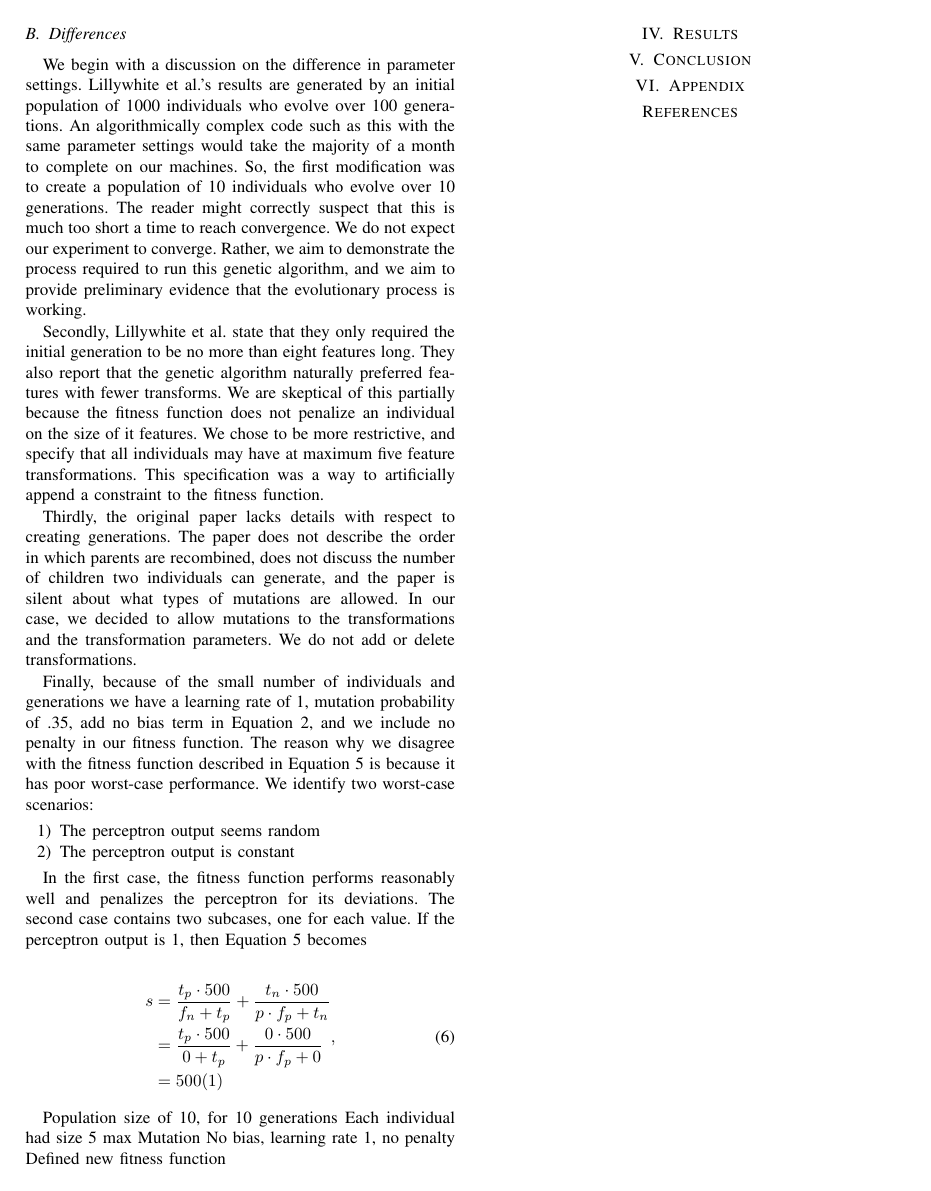
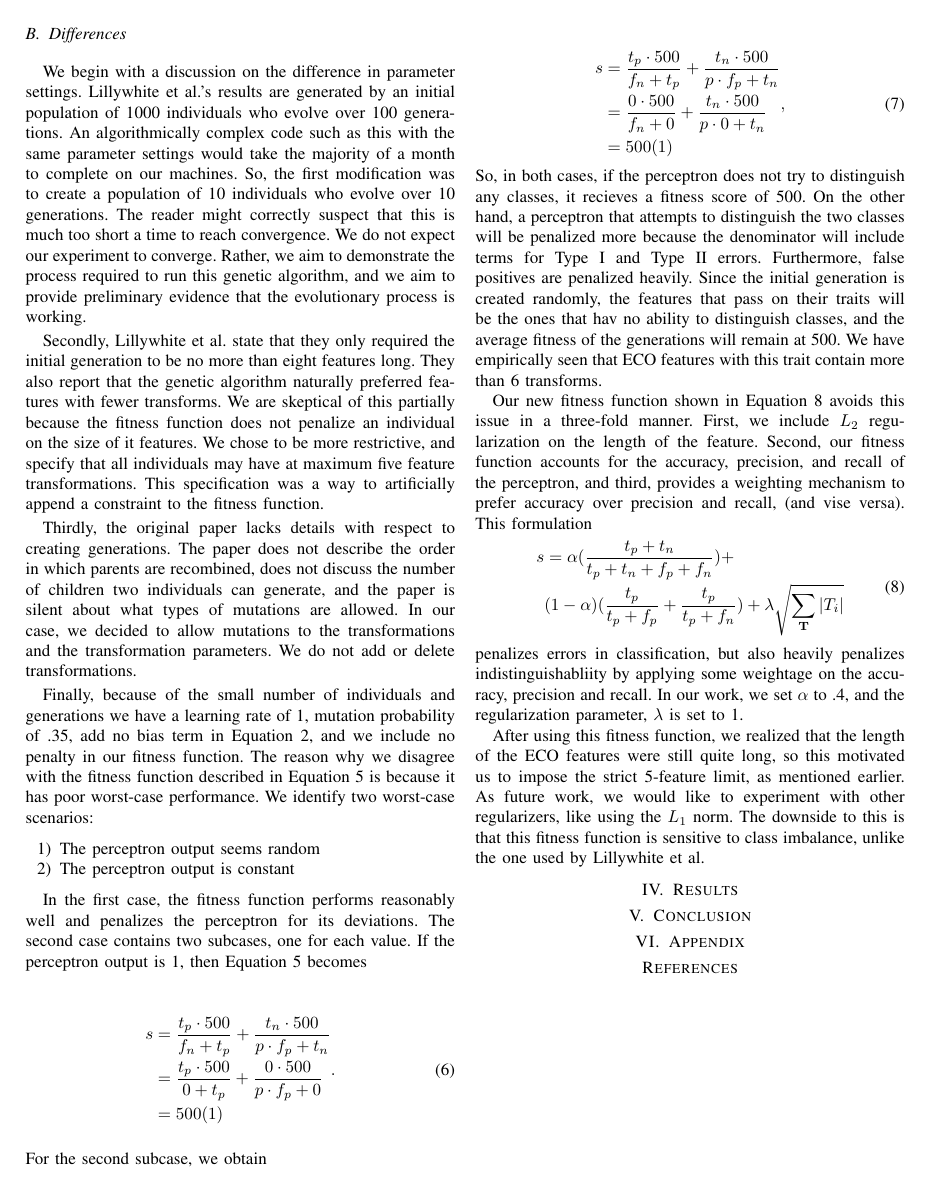
Before and after one commit to dmenager/General-Object-Recognition-by-Evolution, a LaTeX paper (bare_conf.tex): page 4 of 4. Compiled offline with pdfLaTeX.

Commit message:
ECO features work now with my own, faulty fitness function

```diff
--- a/bare_conf.tex
+++ b/bare_conf.tex
@@ -241,16 +241,32 @@ In the first case, the fitness function performs reasonably well and penalizes t
     s & = \frac{t_p \cdot 500}{f_n + t_p} + \frac{t_n \cdot 500}{p \cdot f_p+ t_n}\\
     & = \frac{t_p \cdot 500}{0 + t_p} + \frac{0 \cdot 500}{p \cdot f_p + 0}\\
     & = 500(1)
-  \end{split},
+  \end{split}.
   \label{eq:fitness-lilly-decompose}
 \end{equation}
+For the second subcase, we obtain
 
-Population size of 10, for 10 generations
-Each individual had size 5 max
-Mutation
-No bias, learning rate 1, no penalty
-Defined new fitness function
+\begin{equation}
+  \begin{split}
+    s & = \frac{t_p \cdot 500}{f_n + t_p} + \frac{t_n \cdot 500}{p \cdot f_p+ t_n}\\
+    & = \frac{0 \cdot 500}{f_n + 0} + \frac{t_n \cdot 500}{p \cdot 0 + t_n}\\
+    & = 500(1)
+  \end{split},
+  \label{eq:fitness-lilly-decompose2}
+\end{equation}
+So, in both cases, if the perceptron does not try to distinguish any classes, it recieves a fitness score of 500. On the other hand, a perceptron that attempts to distinguish the two classes will be penalized more because the denominator will include terms for Type I and Type II errors. Furthermore, false positives are penalized heavily. Since the initial generation is created randomly, the features that pass on their traits will be the ones that hav no ability to distinguish classes, and the average fitness of the generations will remain at 500. We have empirically seen that ECO features with this trait contain more than 6 transforms.
 
+Our new fitness function shown in Equation~\ref{eq:fitness-menager} avoids this issue in a three-fold manner. First, we include $L_2$ regularization on the length of the feature. Second, our fitness function accounts for the accuracy, precision, and recall of the perceptron, and third, provides a weighting mechanism to prefer accuracy over precision and recall, (and vise versa). This formulation
+\begin{equation}
+  \begin{split}
+    s & = \alpha(\frac{t_p + t_n}{t_p + t_n + f_p + f_n}) +\\
+    &(1 - \alpha)(\frac{t_p}{t_p + f_p} + \frac{t_p}{t_p + f_n}) + \lambda \sqrt{\sum_{\bf T} |T_i|}
+    \end{split}
+  \label{eq:fitness-menager}
+\end{equation}
+penalizes errors in classification, but also heavily penalizes indistinguishabliity by applying some weightage on the accuracy, precision and recall. In our work, we set $\alpha$ to .4, and the regularization parameter, $\lambda$ is set to 1.
+
+After using this fitness function, we realized that the length of the ECO features were still quite long, so this motivated us to impose the strict 5-feature limit, as mentioned earlier. As future work, we would like to experiment with other regularizers, like using the $L_1$ norm. The downside to this is that this fitness function is sensitive to class imbalance, unlike the one used by Lillywhite et al.
 
 \section{Results}
 \section{Conclusion}
```
Also changed, not shown: 2 other files.
